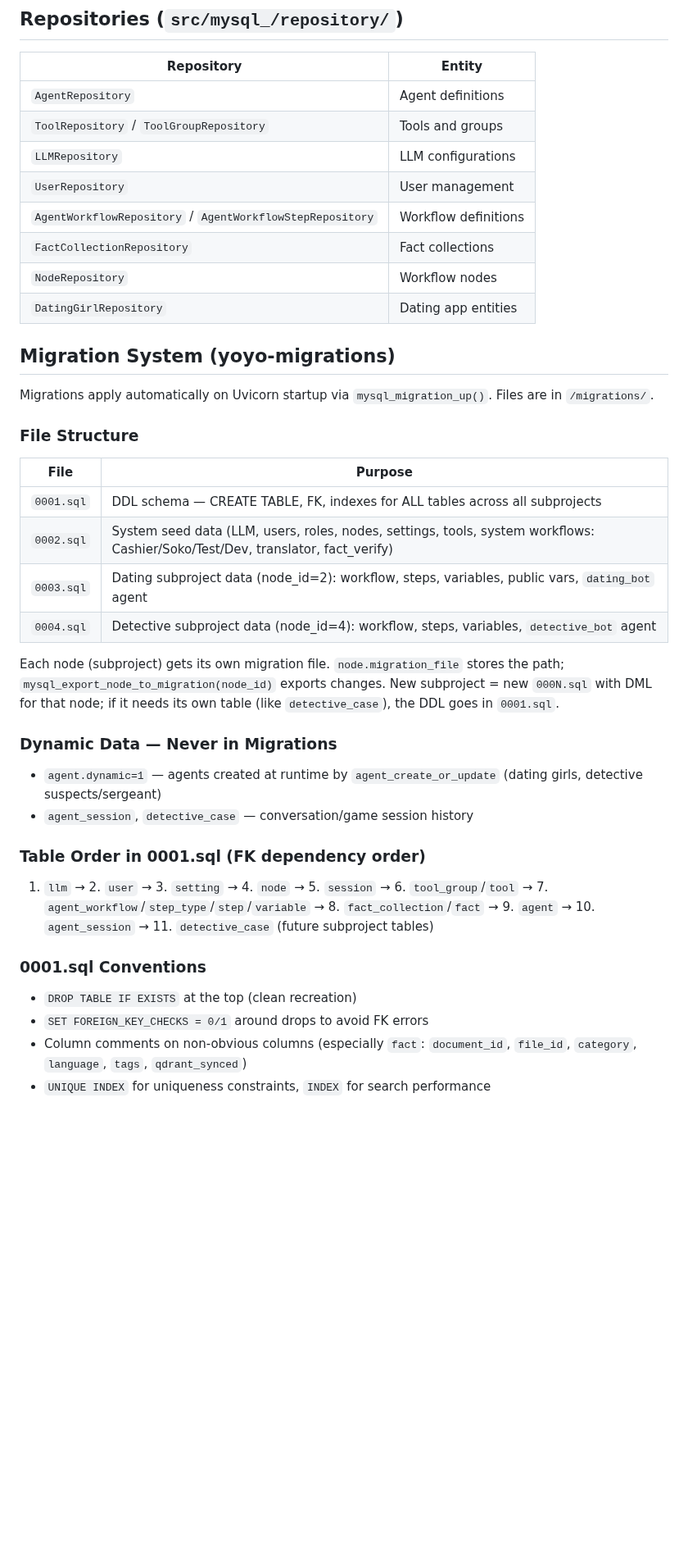
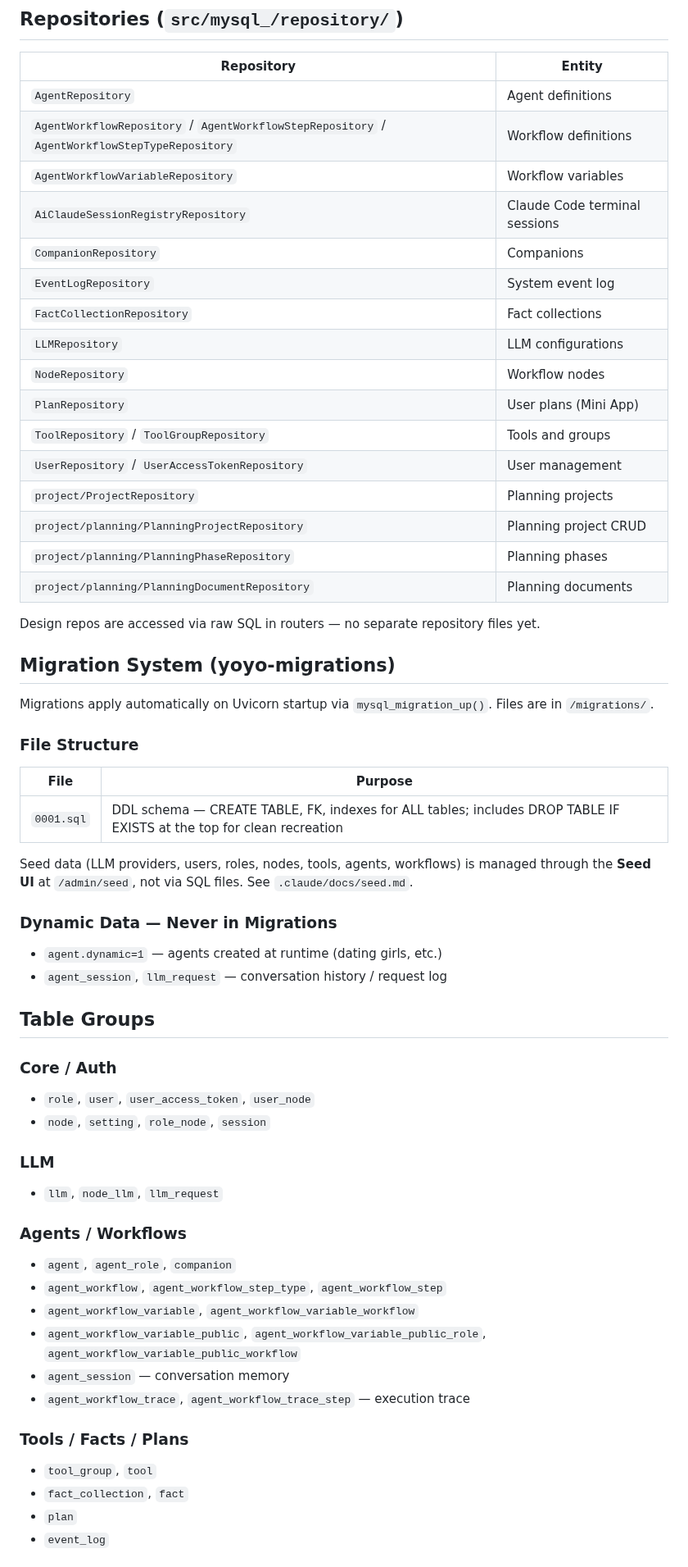
Before and after one commit to vskuba/rhapsodyai, a Markdown page: .claude/docs/database.md, the part around one of its changes. Shown at 82% size. GitHub-like rendering; blank space fills up the shorter version.

```diff
--- a/.claude/docs/database.md
+++ b/.claude/docs/database.md
@@ -5,13 +5,23 @@
 | Repository | Entity |
 |-----------|--------|
 | `AgentRepository` | Agent definitions |
+| `AgentWorkflowRepository` / `AgentWorkflowStepRepository` / `AgentWorkflowStepTypeRepository` | Workflow definitions |
+| `AgentWorkflowVariableRepository` | Workflow variables |
+| `AiClaudeSessionRegistryRepository` | Claude Code terminal sessions |
+| `CompanionRepository` | Companions |
+| `EventLogRepository` | System event log |
+| `FactCollectionRepository` | Fact collections |
+| `LLMRepository` | LLM configurations |
+| `NodeRepository` | Workflow nodes |
+| `PlanRepository` | User plans (Mini App) |
 | `ToolRepository` / `ToolGroupRepository` | Tools and groups |
-| `LLMRepository` | LLM configurations |
-| `UserRepository` | User management |
-| `AgentWorkflowRepository` / `AgentWorkflowStepRepository` | Workflow definitions |
-| `FactCollectionRepository` | Fact collections |
-| `NodeRepository` | Workflow nodes |
-| `DatingGirlRepository` | Dating app entities |
+| `UserRepository` / `UserAccessTokenRepository` | User management |
+| `project/ProjectRepository` | Planning projects |
+| `project/planning/PlanningProjectRepository` | Planning project CRUD |
+| `project/planning/PlanningPhaseRepository` | Planning phases |
+| `project/planning/PlanningDocumentRepository` | Planning documents |
+
+Design repos are accessed via raw SQL in routers — no separate repository files yet.
 
 ## Migration System (yoyo-migrations)
 
@@ -21,25 +31,35 @@ Migrations apply automatically on Uvicorn startup via `mysql_migration_up()`. Fi
 
 | File | Purpose |
 |------|---------|
-| `0001.sql` | DDL schema — CREATE TABLE, FK, indexes for ALL tables across all subprojects |
-| `0002.sql` | System seed data (LLM, users, roles, nodes, settings, tools, system workflows: Cashier/Soko/Test/Dev, translator, fact_verify) |
-| `0003.sql` | Dating subproject data (node_id=2): workflow, steps, variables, public vars, `dating_bot` agent |
-| `0004.sql` | Detective subproject data (node_id=4): workflow, steps, variables, `detective_bot` agent |
+| `0001.sql` | DDL schema — CREATE TABLE, FK, indexes for ALL tables; includes DROP TABLE IF EXISTS at the top for clean recreation |
 
-Each node (subproject) gets its own migration file. `node.migration_file` stores the path; `mysql_export_node_to_migration(node_id)` exports changes. New subproject = new `000N.sql` with DML for that node; if it needs its own table (like `detective_case`), the DDL goes in `0001.sql`.
+Seed data (LLM providers, users, roles, nodes, tools, agents, workflows) is managed through the **Seed UI** at `/admin/seed`, not via SQL files. See `.claude/docs/seed.md`.
 
 ### Dynamic Data — Never in Migrations
 
-- `agent.dynamic=1` — agents created at runtime by `agent_create_or_update` (dating girls, detective suspects/sergeant)
-- `agent_session`, `detective_case` — conversation/game session history
+- `agent.dynamic=1` — agents created at runtime (dating girls, etc.)
+- `agent_session`, `llm_request` — conversation history / request log
 
-### Table Order in 0001.sql (FK dependency order)
+## Table Groups
 
-1. `llm` → 2. `user` → 3. `setting` → 4. `node` → 5. `session` → 6. `tool_group`/`tool` → 7. `agent_workflow`/`step_type`/`step`/`variable` → 8. `fact_collection`/`fact` → 9. `agent` → 10. `agent_session` → 11. `detective_case` (future subproject tables)
+### Core / Auth
+- `role`, `user`, `user_access_token`, `user_node`
+- `node`, `setting`, `role_node`, `session`
 
-### 0001.sql Conventions
+### LLM
+- `llm`, `node_llm`, `llm_request`
 
-- `DROP TABLE IF EXISTS` at the top (clean recreation)
-- `SET FOREIGN_KEY_CHECKS = 0/1` around drops to avoid FK errors
-- Column comments on non-obvious columns (especially `fact`: `document_id`, `file_id`, `category`, `language`, `tags`, `qdrant_synced`)
-- `UNIQUE INDEX` for uniqueness constraints, `INDEX` for search performance
+### Agents / Workflows
+- `agent`, `agent_role`, `companion`
+- `agent_workflow`, `agent_workflow_step_type`, `agent_workflow_step`
+- `agent_workflow_variable`, `agent_workflow_variable_workflow`
+- `agent_workflow_variable_public`, `agent_workflow_variable_public_role`, `agent_workflow_variable_public_workflow`
+- `agent_session` — conversation memory
+- `agent_workflow_trace`, `agent_workflow_trace_step` — execution trace
+
+### Tools / Facts / Plans
+- `tool_group`, `tool`
+- `fact_collection`, `fact`
+- `plan`
+- `event_log`
+
```
Also changed, not shown: other parts of .claude/docs/database.md (+68 -6 lines).
